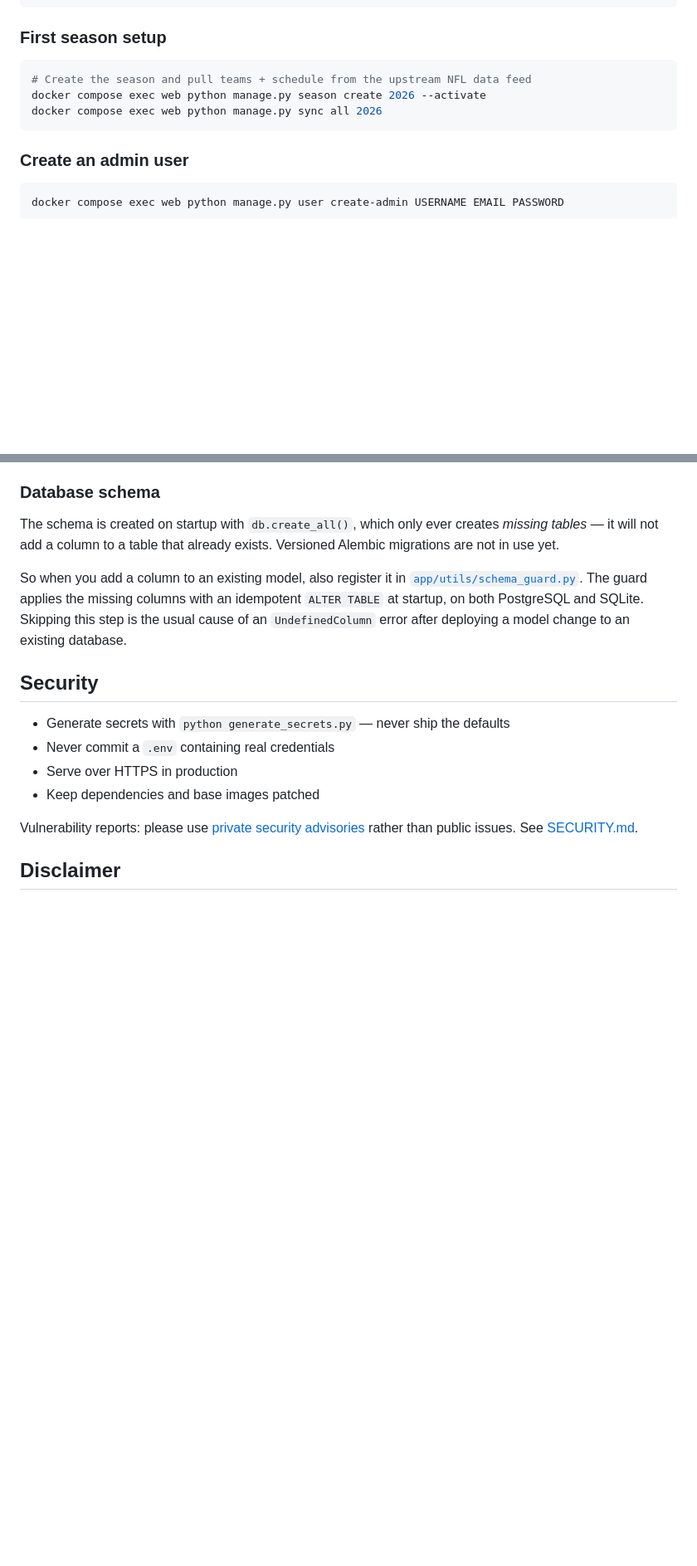
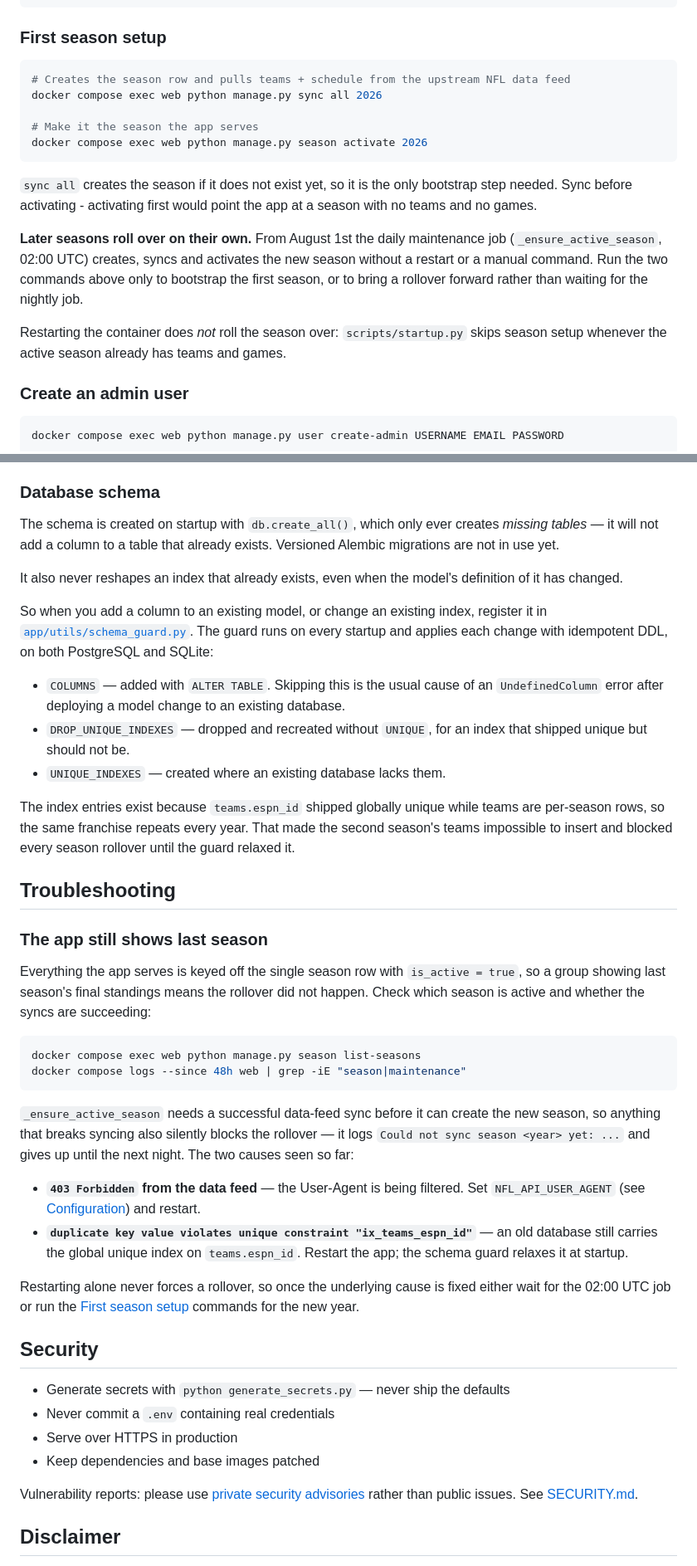
Before and after one commit to crazynudelsieb/nfl_pickem, a Markdown page: README.md, 2 parts joined by grey strips. Shown at 83% size. Drawn GitHub-style; blank space fills up the shorter version.

````diff
--- a/README.md
+++ b/README.md
@@ -53,10 +69,24 @@ docker compose -f docker-compose.local.yml up --build -d
 ### First season setup
 
 ```bash
-# Create the season and pull teams + schedule from the upstream NFL data feed
-docker compose exec web python manage.py season create 2026 --activate
+# Creates the season row and pulls teams + schedule from the upstream NFL data feed
 docker compose exec web python manage.py sync all 2026
+
+# Make it the season the app serves
+docker compose exec web python manage.py season activate 2026
 ```
+
+`sync all` creates the season if it does not exist yet, so it is the only bootstrap step
+needed. Sync before activating - activating first would point the app at a season with no
+teams and no games.
+
+**Later seasons roll over on their own.** From August 1st the daily maintenance job
+(`_ensure_active_season`, 02:00 UTC) creates, syncs and activates the new season without
+a restart or a manual command. Run the two commands above only to bootstrap the first
+season, or to bring a rollover forward rather than waiting for the nightly job.
+
+Restarting the container does *not* roll the season over: `scripts/startup.py` skips
+season setup whenever the active season already has teams and games.
 
 ### Create an admin user
 
@@ -207,7 +250,50 @@ SQLite is used automatically when PostgreSQL isn't reachable in development. Cac
 
 The schema is created on startup with `db.create_all()`, which only ever creates *missing tables* — it will not add a column to a table that already exists. Versioned Alembic migrations are not in use yet.
 
-So when you add a column to an existing model, also register it in [`app/utils/schema_guard.py`](app/utils/schema_guard.py). The guard applies the missing columns with an idempotent `ALTER TABLE` at startup, on both PostgreSQL and SQLite. Skipping this step is the usual cause of an `UndefinedColumn` error after deploying a model change to an existing database.
+It also never reshapes an index that already exists, even when the model's definition of
+it has changed.
+
+So when you add a column to an existing model, or change an existing index, register it in
+[`app/utils/schema_guard.py`](app/utils/schema_guard.py). The guard runs on every startup
+and applies each change with idempotent DDL, on both PostgreSQL and SQLite:
+
+- `COLUMNS` — added with `ALTER TABLE`. Skipping this is the usual cause of an
+  `UndefinedColumn` error after deploying a model change to an existing database.
+- `DROP_UNIQUE_INDEXES` — dropped and recreated without `UNIQUE`, for an index that
+  shipped unique but should not be.
+- `UNIQUE_INDEXES` — created where an existing database lacks them.
+
+The index entries exist because `teams.espn_id` shipped globally unique while teams are
+per-season rows, so the same franchise repeats every year. That made the second season's
+teams impossible to insert and blocked every season rollover until the guard relaxed it.
+
+## Troubleshooting
+
+### The app still shows last season
+
+Everything the app serves is keyed off the single season row with `is_active = true`, so
+a group showing last season's final standings means the rollover did not happen. Check
+which season is active and whether the syncs are succeeding:
+
+```bash
+docker compose exec web python manage.py season list-seasons
+docker compose logs --since 48h web | grep -iE "season|maintenance"
+```
+
+`_ensure_active_season` needs a successful data-feed sync before it can create the new
+season, so anything that breaks syncing also silently blocks the rollover — it logs
+`Could not sync season <year> yet: ...` and gives up until the next night. The two causes
+seen so far:
+
+- **`403 Forbidden` from the data feed** — the User-Agent is being filtered. Set
+  `NFL_API_USER_AGENT` (see [Configuration](#configuration)) and restart.
+- **`duplicate key value violates unique constraint "ix_teams_espn_id"`** — an old
+  database still carries the global unique index on `teams.espn_id`. Restart the app; the
+  schema guard relaxes it at startup.
+
+Restarting alone never forces a rollover, so once the underlying cause is fixed either
+wait for the 02:00 UTC job or run the [First season setup](#first-season-setup) commands
+for the new year.
 
 ## Security
 
````
Also changed, not shown: other parts of README.md (+38 -9 lines).
